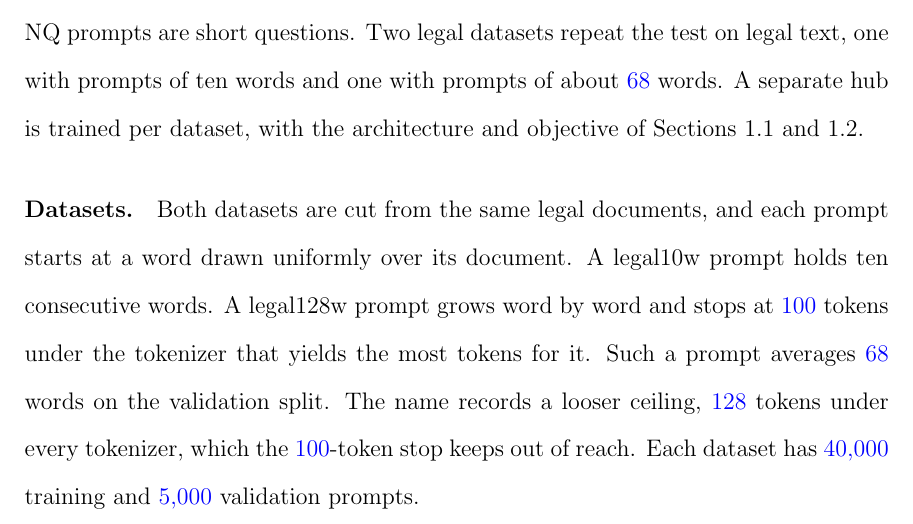
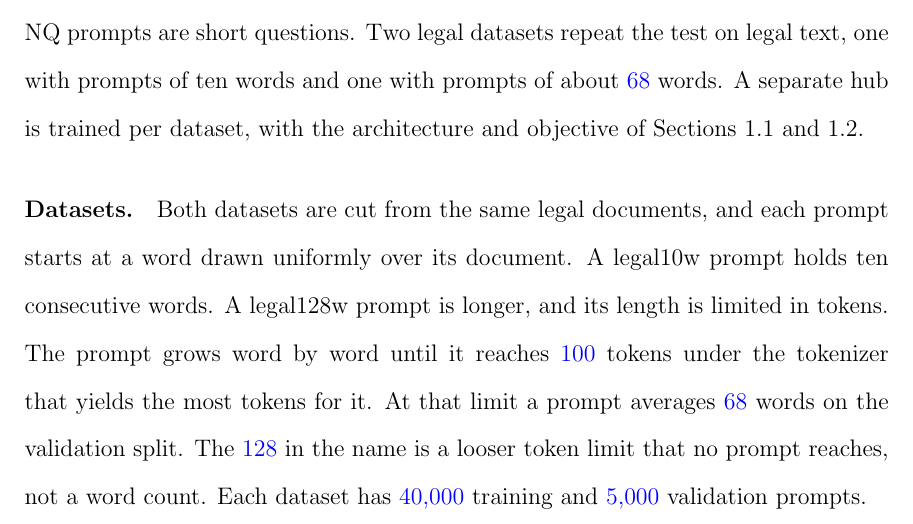
Before and after one commit to pdang468/writing_proposal_dec26, a LaTeX thesis (main.tex, which reads chapters/ch3_translation_hub/s5_results_legal.tex): part of page 22 of 44, cut so that both start at the same text. Compiled offline with pdfLaTeX.

Commit message:
ch3 legal datasets: legal128w length stated as a token limit that yields about 68 words; the 128 in the name explained

```diff
--- a/chapters/ch3_translation_hub/s5_results_legal.tex
+++ b/chapters/ch3_translation_hub/s5_results_legal.tex
@@ -6,9 +6,10 @@ A separate hub is trained per dataset, with the architecture and objective of Se
 
 \paragraph{Datasets.} Both datasets are cut from the same legal documents, and each prompt starts at a word drawn uniformly over its document. % src: documents/glossary.md (window corpus, piece corpus)
 A legal10w prompt holds ten consecutive words.
-A legal128w prompt grows word by word and stops at \vf{100} tokens under the tokenizer that yields the most tokens for it. % src: src/v7_8/corpus.py (SEGMENT_MAX_TOKENS 100; tokenizers pythia, olmo, qwen, smollm)
-Such a prompt averages \vf{68} words on the validation split. % src: artifacts/legal128w/v3/manifests/main-splits.jsonl window_words, validation split (mean 67.6, range 8 to 95)
-The name records a looser ceiling, \vf{128} tokens under every tokenizer, which the \vf{100}-token stop keeps out of reach. % src: src/v7_8/corpus.py (MAX_TOKENS 128); token counts of the first 1,000 validation prompts (maximum 100 under each of the four tokenizers)
+A legal128w prompt is longer, and its length is limited in tokens.
+The prompt grows word by word until it reaches \vf{100} tokens under the tokenizer that yields the most tokens for it. % src: src/v7_8/corpus.py (SEGMENT_MAX_TOKENS 100; tokenizers pythia, olmo, qwen, smollm)
+At that limit a prompt averages \vf{68} words on the validation split. % src: artifacts/legal128w/v3/manifests/main-splits.jsonl window_words, validation split (mean 67.6, range 8 to 95)
+The \vf{128} in the name is a looser token limit that no prompt reaches, not a word count. % src: src/v7_8/corpus.py (MAX_TOKENS 128); token counts of the first 1,000 validation prompts (maximum 100 under each of the four tokenizers)
 Each dataset has \vf{40{,}000} training and \vf{5{,}000} validation prompts. % src: configs/v6_3_legal{128w,10w}.yaml (n_train, n_validation)
 
 \paragraph{Results.} Both legal hubs support the hypothesis (Table~\ref{tab:hub:legal}).
```
